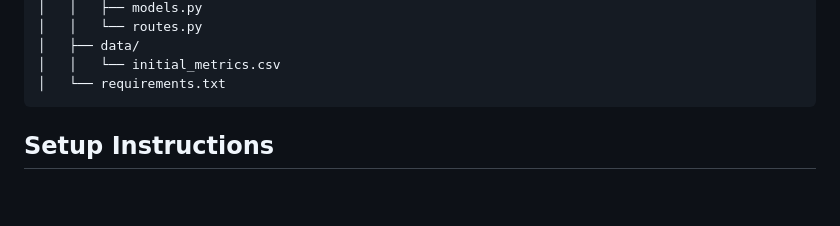
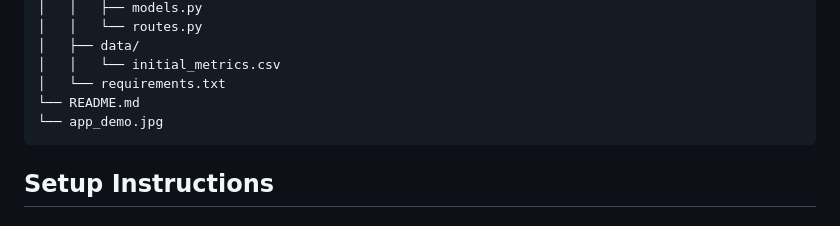
Before and after one commit to jesservillines/hospital-metrics-3d, a Markdown page: hospital-3d-metrics/README.md, the part around the change. GitHub-like rendering; blank space fills up the shorter version.

````diff
--- a/hospital-3d-metrics/README.md
+++ b/hospital-3d-metrics/README.md
@@ -60,6 +60,8 @@ hospital-3d-metrics/
 │   ├── data/
 │   │   └── initial_metrics.csv
 │   └── requirements.txt
+└── README.md
+└── app_demo.jpg
 ```
 
 ## Setup Instructions
````
Also changed, not shown: README.md (+7 -0 lines), app_demo.jpg (added).
